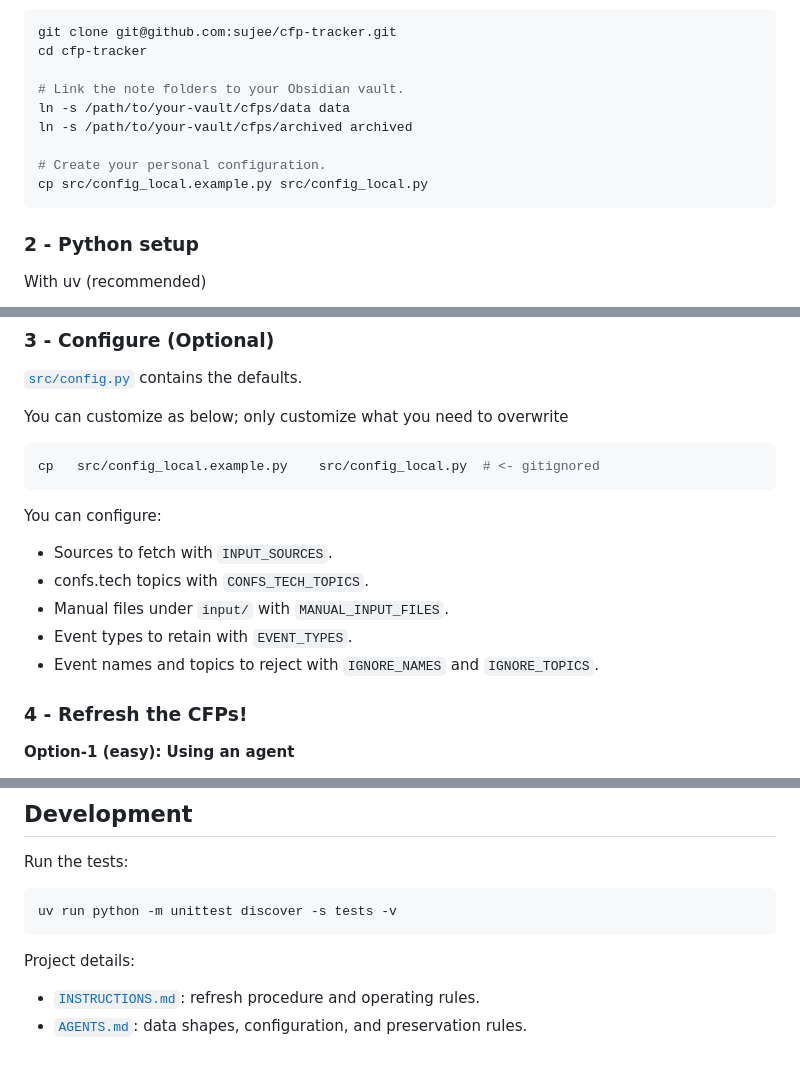
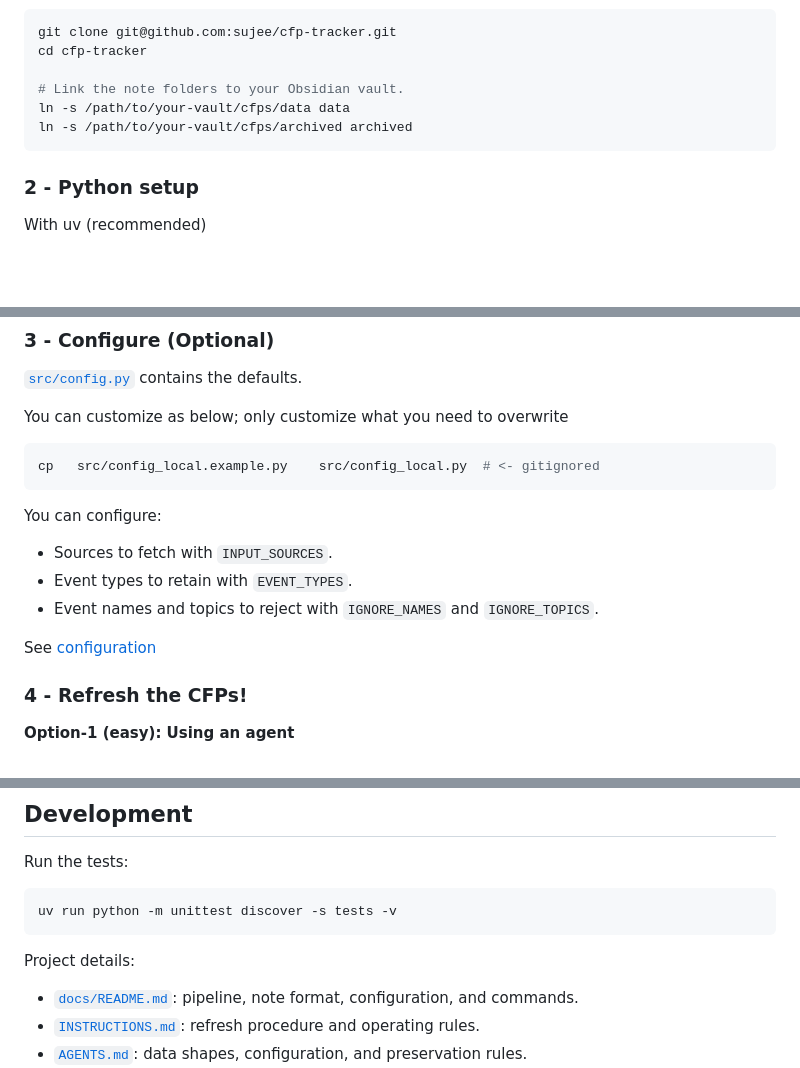
Before and after one commit to sujee/cfp-tracker, a Markdown page: README.md, 3 parts joined by grey strips. Drawn GitHub-style; blank space fills up the shorter version.

````diff
--- a/README.md
+++ b/README.md
@@ -30,9 +80,6 @@ cd cfp-tracker
 # Link the note folders to your Obsidian vault.
 ln -s /path/to/your-vault/cfps/data data
 ln -s /path/to/your-vault/cfps/archived archived
-
-# Create your personal configuration.
-cp src/config_local.example.py src/config_local.py
 ```
 
 ### 2 - Python setup
@@ -65,10 +112,10 @@ cp   src/config_local.example.py    src/config_local.py  # <- gitignored
 You can configure:
 
 - Sources to fetch with `INPUT_SOURCES`.
-- confs.tech topics with `CONFS_TECH_TOPICS`.
-- Manual files under `input/` with `MANUAL_INPUT_FILES`.
 - Event types to retain with `EVENT_TYPES`.
 - Event names and topics to reject with `IGNORE_NAMES` and `IGNORE_TOPICS`.
+
+See [configuration](docs/README.md#configuration)
 
 ### 4 - Refresh the CFPs!
 
@@ -158,6 +240,7 @@ uv run python -m unittest discover -s tests -v
 
 Project details:
 
+- [`docs/README.md`](docs/README.md): pipeline, note format, configuration, and commands.
 - [`INSTRUCTIONS.md`](INSTRUCTIONS.md): refresh procedure and operating rules.
 - [`AGENTS.md`](AGENTS.md): data shapes, configuration, and preservation rules.
 - [`docs/spec.md`](docs/spec.md): historical specification from 2026-11-09.
````
Also changed, not shown: other parts of README.md (+104 -19 lines), docs/README.md (added, +347 -0 lines), images/cfp-tracker-logo.png (added), images/refresh-cfps-1.png (added), images/short-list-1.png (added), images/upcoming-1.png (added), images/video-walkthrough.png (added), 1 other file.
